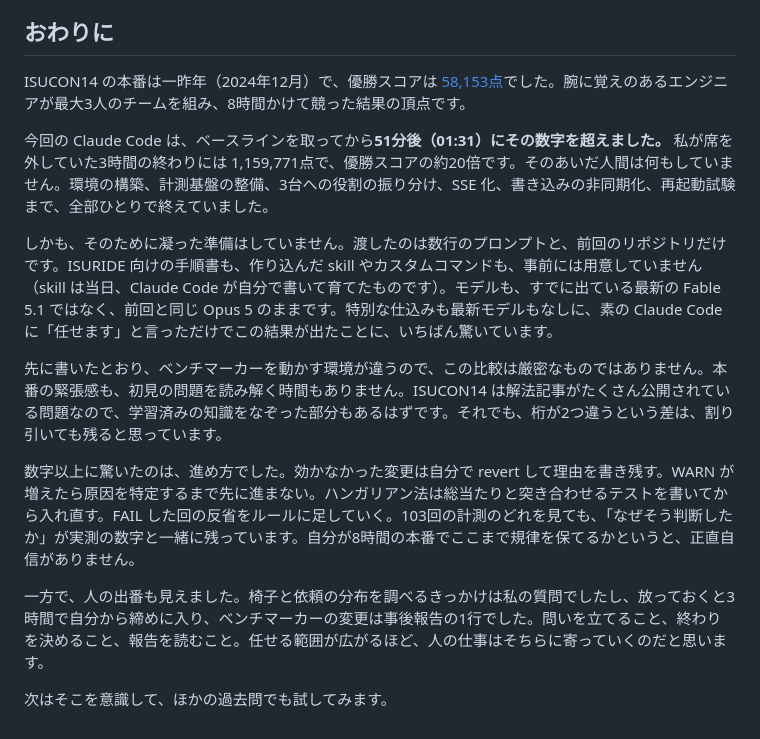
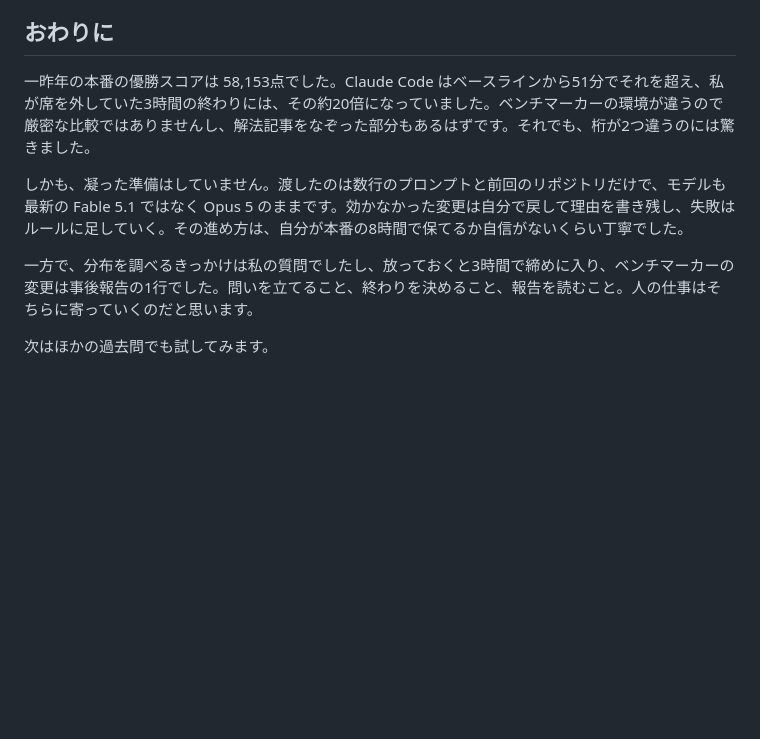
Before and after one commit to kyosu-1/portfolio, a Markdown page: posts/isucon14-with-claude-code.md, the part around the change. Rendered like a GitHub page; blank space fills up the shorter version.

Commit message:
post: おわりにを短くする
Co-Authored-By: Claude Fable 5.1 <noreply@anthropic.com>

```diff
--- a/posts/isucon14-with-claude-code.md
+++ b/posts/isucon14-with-claude-code.md
@@ -145,16 +145,10 @@ ISUCON14 向けには、WARN が200件で FAIL になること、座標の反映
 
 ## おわりに
 
-ISUCON14 の本番は一昨年（2024年12月）で、優勝スコアは [58,153点](https://isucon.net/archives/58837992.html)でした。腕に覚えのあるエンジニアが最大3人のチームを組み、8時間かけて競った結果の頂点です。
+一昨年の本番の優勝スコアは 58,153点でした。Claude Code はベースラインから51分でそれを超え、私が席を外していた3時間の終わりには、その約20倍になっていました。ベンチマーカーの環境が違うので厳密な比較ではありませんし、解法記事をなぞった部分もあるはずです。それでも、桁が2つ違うのには驚きました。
 
-今回の Claude Code は、ベースラインを取ってから**51分後（01:31）にその数字を超えました。** 私が席を外していた3時間の終わりには 1,159,771点で、優勝スコアの約20倍です。そのあいだ人間は何もしていません。環境の構築、計測基盤の整備、3台への役割の振り分け、SSE 化、書き込みの非同期化、再起動試験まで、全部ひとりで終えていました。
+しかも、凝った準備はしていません。渡したのは数行のプロンプトと前回のリポジトリだけで、モデルも最新の Fable 5.1 ではなく Opus 5 のままです。効かなかった変更は自分で戻して理由を書き残し、失敗はルールに足していく。その進め方は、自分が本番の8時間で保てるか自信がないくらい丁寧でした。
 
-しかも、そのために凝った準備はしていません。渡したのは数行のプロンプトと、前回のリポジトリだけです。ISURIDE 向けの手順書も、作り込んだ skill やカスタムコマンドも、事前には用意していません（skill は当日、Claude Code が自分で書いて育てたものです）。モデルも、すでに出ている最新の Fable 5.1 ではなく、前回と同じ Opus 5 のままです。特別な仕込みも最新モデルもなしに、素の Claude Code に「任せます」と言っただけでこの結果が出たことに、いちばん驚いています。
+一方で、分布を調べるきっかけは私の質問でしたし、放っておくと3時間で締めに入り、ベンチマーカーの変更は事後報告の1行でした。問いを立てること、終わりを決めること、報告を読むこと。人の仕事はそちらに寄っていくのだと思います。
 
-先に書いたとおり、ベンチマーカーを動かす環境が違うので、この比較は厳密なものではありません。本番の緊張感も、初見の問題を読み解く時間もありません。ISUCON14 は解法記事がたくさん公開されている問題なので、学習済みの知識をなぞった部分もあるはずです。それでも、桁が2つ違うという差は、割り引いても残ると思っています。
-
-数字以上に驚いたのは、進め方でした。効かなかった変更は自分で revert して理由を書き残す。WARN が増えたら原因を特定するまで先に進まない。ハンガリアン法は総当たりと突き合わせるテストを書いてから入れ直す。FAIL した回の反省をルールに足していく。103回の計測のどれを見ても、「なぜそう判断したか」が実測の数字と一緒に残っています。自分が8時間の本番でここまで規律を保てるかというと、正直自信がありません。
-
-一方で、人の出番も見えました。椅子と依頼の分布を調べるきっかけは私の質問でしたし、放っておくと3時間で自分から締めに入り、ベンチマーカーの変更は事後報告の1行でした。問いを立てること、終わりを決めること、報告を読むこと。任せる範囲が広がるほど、人の仕事はそちらに寄っていくのだと思います。
-
-次はそこを意識して、ほかの過去問でも試してみます。
+次はほかの過去問でも試してみます。
```
